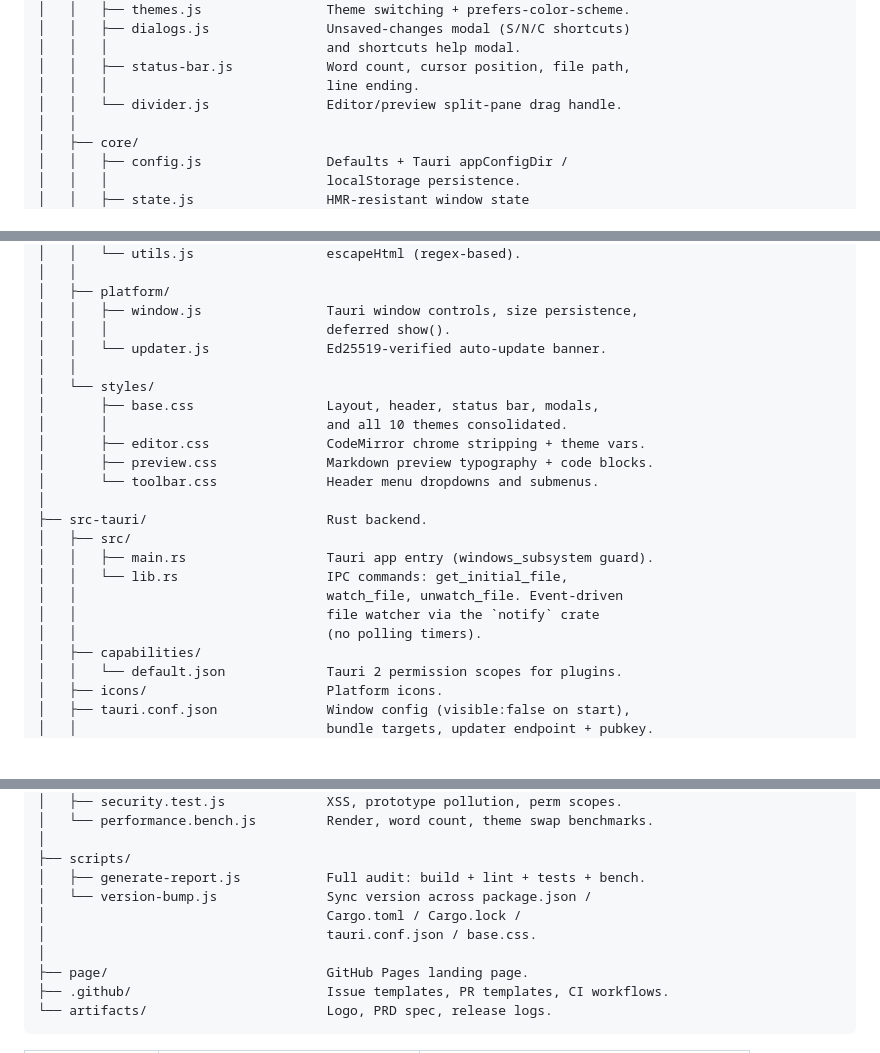
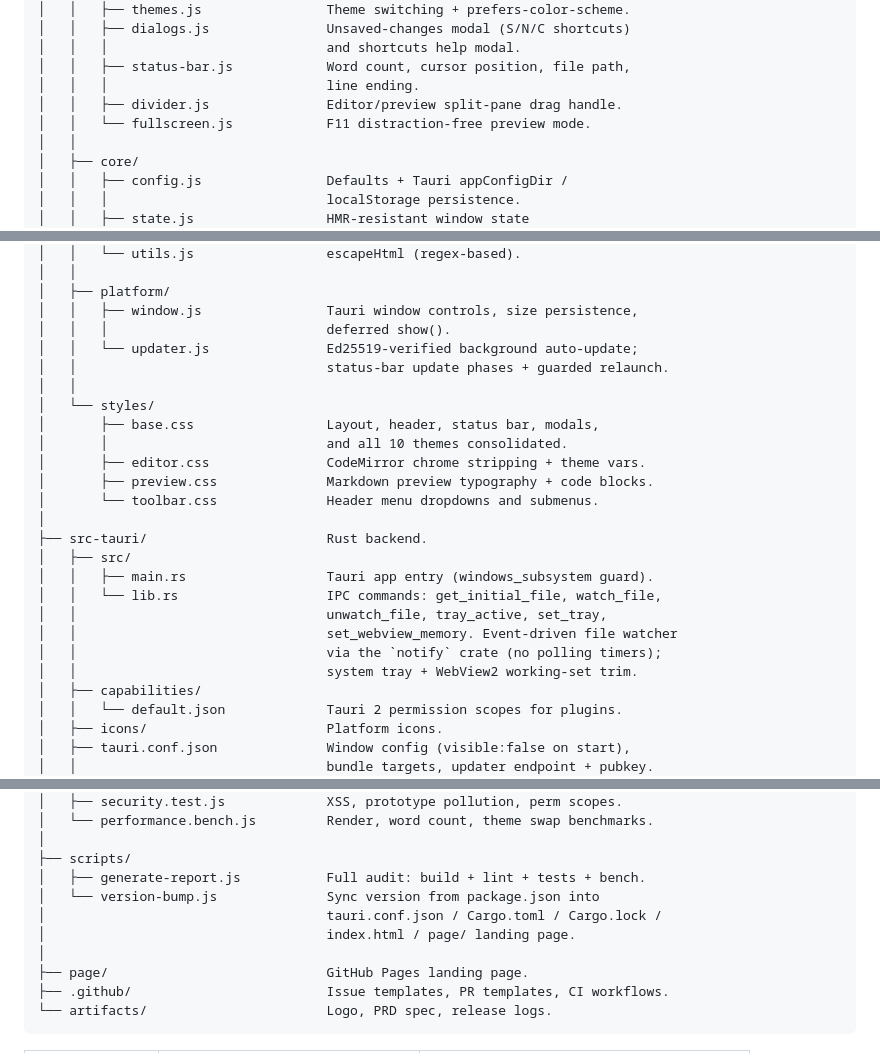
Before and after one commit to prathamreet/featherMD, a Markdown page: README.md, 3 parts joined by grey strips. Rendered like a GitHub page; blank space fills up the shorter version.

Commit message:
docs(readme): update background auto-updater description and keyboard shortcuts

```diff
--- a/README.md
+++ b/README.md
@@ -212,7 +212,8 @@ featherMD/
 │   │   │                            and shortcuts help modal.
 │   │   ├── status-bar.js            Word count, cursor position, file path,
 │   │   │                            line ending.
-│   │   └── divider.js               Editor/preview split-pane drag handle.
+│   │   ├── divider.js               Editor/preview split-pane drag handle.
+│   │   └── fullscreen.js            F11 distraction-free preview mode.
 │   │
 │   ├── core/
 │   │   ├── config.js                Defaults + Tauri appConfigDir /
@@ -231,7 +232,8 @@ featherMD/
 │   ├── platform/
 │   │   ├── window.js                Tauri window controls, size persistence,
 │   │   │                            deferred show().
-│   │   └── updater.js               Ed25519-verified auto-update banner.
+│   │   └── updater.js               Ed25519-verified background auto-update;
+│   │                                status-bar update phases + guarded relaunch.
 │   │
 │   └── styles/
 │       ├── base.css                 Layout, header, status bar, modals,
@@ -243,10 +245,11 @@ featherMD/
 ├── src-tauri/                       Rust backend.
 │   ├── src/
 │   │   ├── main.rs                  Tauri app entry (windows_subsystem guard).
-│   │   └── lib.rs                   IPC commands: get_initial_file,
-│   │                                watch_file, unwatch_file. Event-driven
-│   │                                file watcher via the `notify` crate
-│   │                                (no polling timers).
+│   │   └── lib.rs                   IPC commands: get_initial_file, watch_file,
+│   │                                unwatch_file, tray_active, set_tray,
+│   │                                set_webview_memory. Event-driven file watcher
+│   │                                via the `notify` crate (no polling timers);
+│   │                                system tray + WebView2 working-set trim.
 │   ├── capabilities/
 │   │   └── default.json             Tauri 2 permission scopes for plugins.
 │   ├── icons/                       Platform icons.
@@ -272,9 +275,9 @@ featherMD/
 │
 ├── scripts/
 │   ├── generate-report.js           Full audit: build + lint + tests + bench.
-│   └── version-bump.js              Sync version across package.json /
-│                                    Cargo.toml / Cargo.lock /
-│                                    tauri.conf.json / base.css.
+│   └── version-bump.js              Sync version from package.json into
+│                                    tauri.conf.json / Cargo.toml / Cargo.lock /
+│                                    index.html / page/ landing page.
 │
 ├── page/                            GitHub Pages landing page.
 ├── .github/                         Issue templates, PR templates, CI workflows.
```
Also changed, not shown: other parts of README.md (+2 -2 lines).
